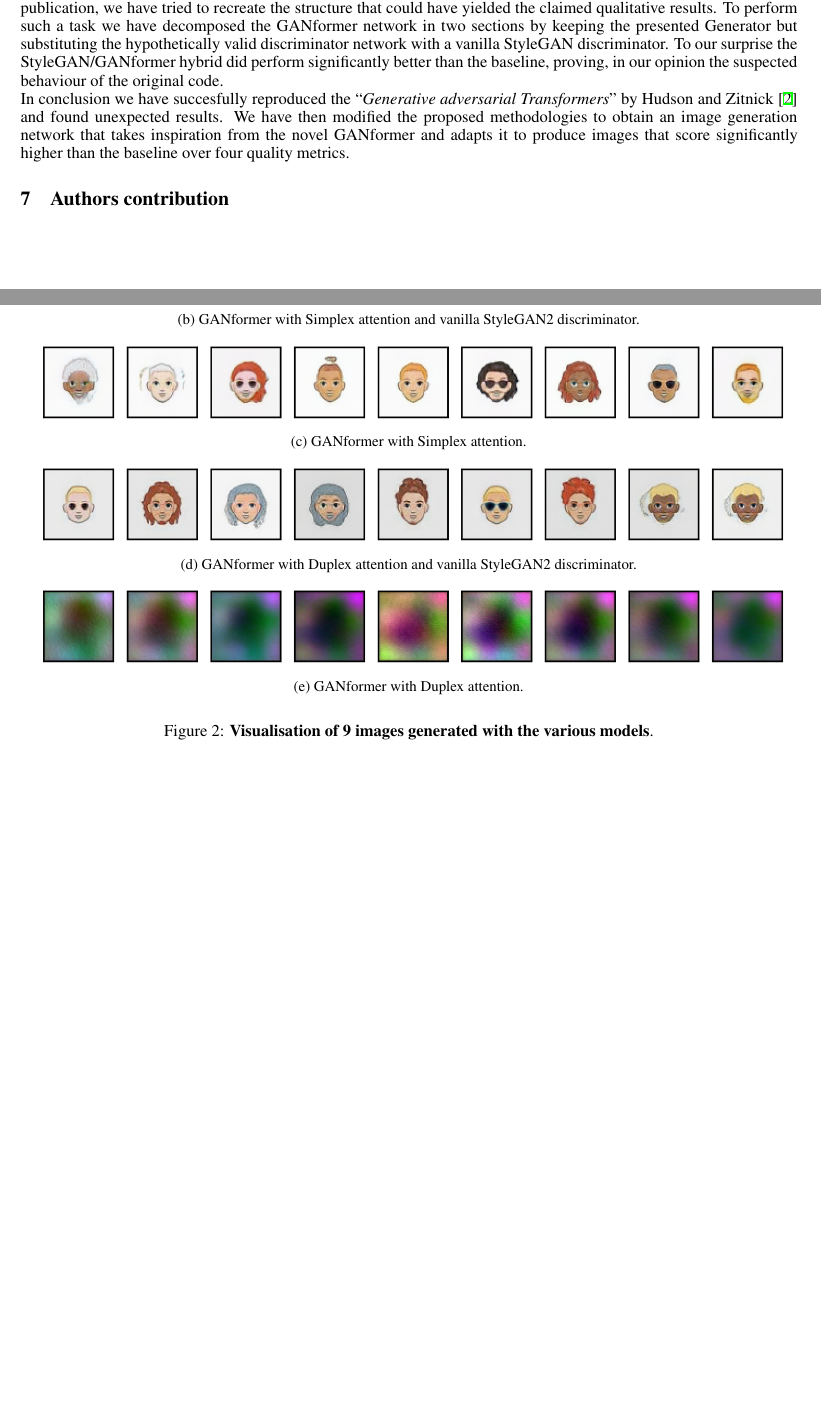
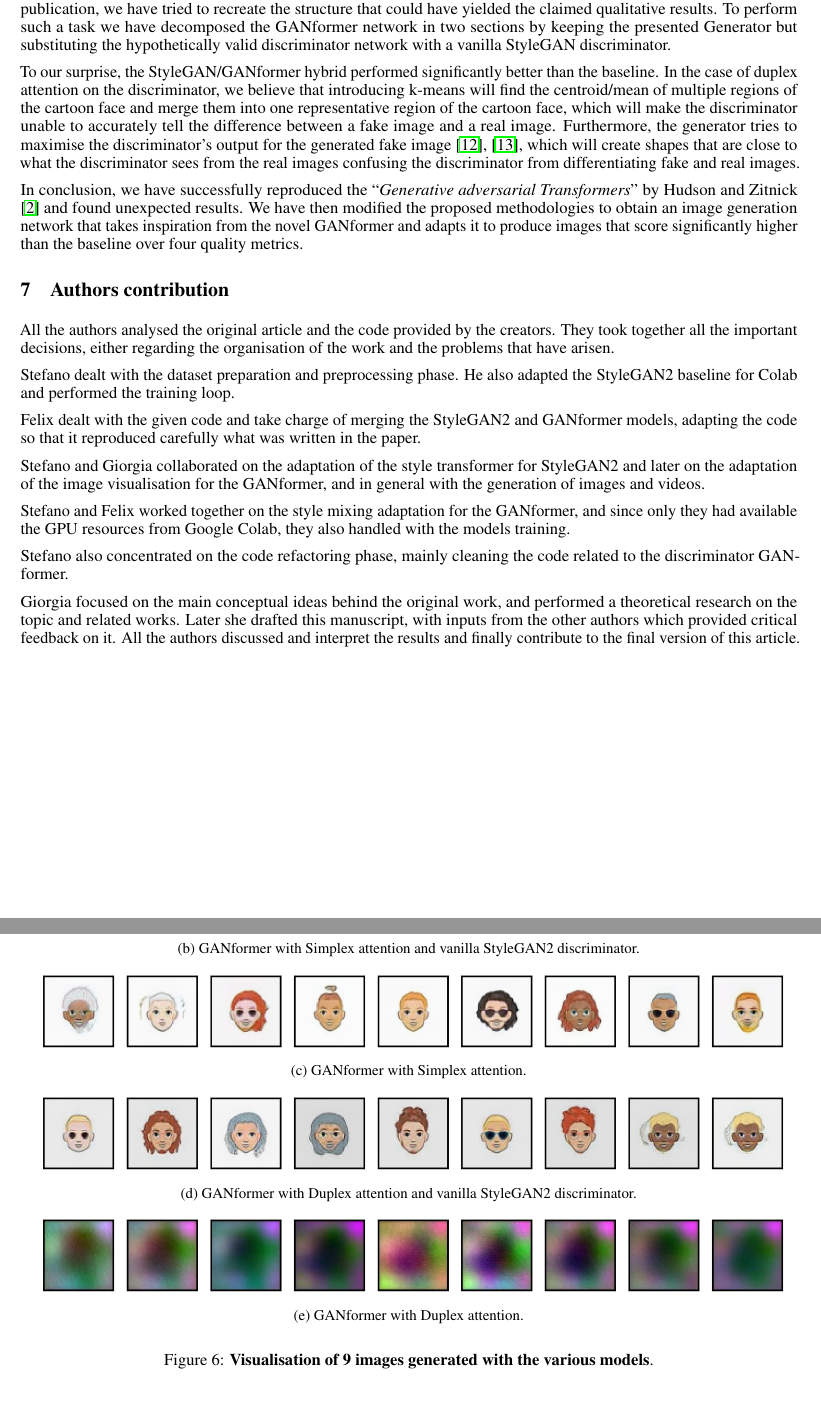
Before and after one commit to GiorgiaAuroraAdorni/gansformer-reproducibility-challenge, a LaTeX paper (report/main.tex): two parts of pages 8 and 9 of 15 before the commit and two parts of pages 8 and 13 of 15 after it, joined at a grey line, cut so that both start at the same text, the shorter picture padded with empty space. The pictures show the PDF file report/main.pdf that the author committed with the source.

Commit message:
Almost final version after brainstorming

```diff
--- a/report/main.tex
+++ b/report/main.tex
@@ -672,52 +654,41 @@
 	the presented
 	Generator but substituting the hypothetically valid discriminator network with a vanilla StyleGAN
 	discriminator.
-	To our surprise the StyleGAN/GANformer hybrid did perform significantly better than the baseline,
-	proving,
-	in our opinion the suspected behaviour of the original code.
-	% explaination missing
-	\\
-	In conclusion we have succesfully reproduced the ``\emph{Generative adversarial Transformers}'' by
-	\citet{hudson2021generative}
-	and found unexpected results.
+
+	To our surprise, the StyleGAN/GANformer hybrid performed significantly better than the baseline. In
+	the case of duplex attention on the discriminator, we believe that introducing k-means will find the
+	centroid/mean of multiple regions of the cartoon face and merge them into one representative region
+	of the cartoon face, which will make the discriminator unable to accurately tell the difference
+	between a fake image and a real image. Furthermore, the generator tries to maximise the
+	discriminator's output for the generated fake image \cite{gulrajani_improved_2017},
+	\cite{arjovsky_wasserstein_2017}, which will create shapes that are close to what the discriminator
+	sees from the real images confusing the discriminator from differentiating fake and real images.
+
+	In conclusion, we have successfully reproduced the ``\emph{Generative adversarial Transformers}''
+	by \citet{hudson2021generative} and found unexpected results.
 	We have then modified the proposed methodologies to obtain an image generation network that
 	takes inspiration from the
 	novel GANformer and adapts it to produce images that score significantly higher than the baseline
 	over four quality metrics.
+
 	\section{Authors contribution}
+	All the authors analysed the original article and the code provided by the creators.
+	They took together all the important decisions, either regarding the organisation of the work and the
+	problems that have arisen.
 
+	Stefano dealt with the dataset preparation and preprocessing phase. He also adapted the StyleGAN2
+	baseline for Colab and performed the training loop.
 
+	Felix dealt with the given code and take charge of merging the StyleGAN2 and GANformer models,
+	adapting the code so that it reproduced carefully what was written in the paper.
 
+	Stefano and Giorgia collaborated on the adaptation of the style transformer for StyleGAN2 and later
+	on the adaptation of the image visualisation for the GANformer, and in general with the generation
+	of images and videos.
 
-	\begin{figure}[htpb]
-		\centering
-		\begin{subfigure}{\linewidth}
-			\includegraphics[width=\linewidth]{random_Stylegan2_300kimg.png}
-			\vspace{-7mm}
-			\caption{StyleGAN2.}
-		\end{subfigure}
-		\begin{subfigure}{\linewidth}
-			\includegraphics[width=\linewidth]{random_GANFormer_Simplex_D_Stylegan2_300kimg.png}
-			\vspace{-7mm}
-			\caption{GANformer with Simplex attention and vanilla StyleGAN2 discriminator.}
-		\end{subfigure}
-		\begin{subfigure}{\linewidth}
-			\includegraphics[width=\linewidth]{random_GANFormer_Simplex_D_Att_300kimg.png}
-			\vspace{-7mm}
-			\caption{GANformer with Simplex attention.}
-		\end{subfigure}
-		\begin{subfigure}{\linewidth}
-			\includegraphics[width=\linewidth]{random_GANFormer_Duplex_D_Stylegan2_300kimg.png}
-			\vspace{-7mm}
-			\caption{GANformer with Duplex attention and vanilla StyleGAN2 discriminator.}
-		\end{subfigure}
-		\begin{subfigure}{\linewidth}
-			\includegraphics[width=\linewidth]{random_GANFormer_Duplex_D_Att_300kimg.png}
-			\vspace{-7mm}
-			\caption{GANformer with Duplex attention.}
-		\end{subfigure}
-		\vspace{3mm}
-		\caption{\textbf{Visualisation of 9 images generated with the various models}.}\label{fig:random}
-	\end{figure}
+	Stefano and Felix worked together on the style mixing adaptation for the GANformer, and since only
+	they had available the GPU resources from Google Colab, they also handled with the models training.
 
+	Stefano also concentrated on the code refactoring phase, mainly cleaning the code related to the
+	discriminator GANformer.
 
@@ -730,29 +695,9 @@
-		\end{subfigure}
-		\begin{subfigure}{\linewidth}
-			\includegraphics[width=\linewidth]{interpolation_GANFormer_Simplex_D_Stylegan2_300kimg.png}
-			\vspace{-7mm}
-			\caption{GANformer with Simplex attention and vanilla StyleGAN2 discriminator.}
-		\end{subfigure}
-		\begin{subfigure}{\linewidth}
-			\includegraphics[width=\linewidth]{interpolation_GANFormer_Simplex_D_Att_300kimg.png}
-			\vspace{-7mm}
-			\caption{GANformer with Simplex attention.}
-		\end{subfigure}
-		\begin{subfigure}{\linewidth}
-			\includegraphics[width=\linewidth]{interpolation_GANFormer_Duplex_D_Stylegan2_300kimg.png}
-			\vspace{-7mm}
-			\caption{GANformer with Duplex attention and vanilla StyleGAN2 discriminator.}
-		\end{subfigure}
-		\begin{subfigure}{\linewidth}
-			\includegraphics[width=\linewidth]{interpolation_GANFormer_Duplex_D_Att_300kimg.png}
-			\vspace{-7mm}
-			\caption{GANformer with Duplex attention.}
-		\end{subfigure}
-		\vspace{3mm}
-		\caption{\textbf{Simple $\mathbf{z}$ interpolation using of the various models}.}
-		\label{fig:interpolation}
-	\end{figure}
-
+	Giorgia focused on the main conceptual ideas behind the original work, and performed a theoretical
+	research on the topic and related works.
+	Later she drafted this manuscript, with inputs from the other authors which provided critical
+	feedback on it.
+	All the authors discussed and interpret the results and finally contribute to the final version of this
+	article.
 
 	\clearpage
 	\appendix
@@ -1057,3 +1002,34 @@
 		\end{tabularx}
 	\end{table}
 
+	\subsection{Results} \label{subsec:app_results}
+	\begin{figure}[htpb]
+		\centering
+		\begin{subfigure}{\linewidth}
+			\includegraphics[width=\linewidth]{random_Stylegan2_300kimg.png}
+			\vspace{-7mm}
+			\caption{StyleGAN2.}
+		\end{subfigure}
+		\begin{subfigure}{\linewidth}
+			\includegraphics[width=\linewidth]{random_GANFormer_Simplex_D_Stylegan2_300kimg.png}
+			\vspace{-7mm}
+			\caption{GANformer with Simplex attention and vanilla StyleGAN2 discriminator.}
+		\end{subfigure}
+		\begin{subfigure}{\linewidth}
+			\includegraphics[width=\linewidth]{random_GANFormer_Simplex_D_Att_300kimg.png}
+			\vspace{-7mm}
+			\caption{GANformer with Simplex attention.}
+		\end{subfigure}
+		\begin{subfigure}{\linewidth}
+			\includegraphics[width=\linewidth]{random_GANFormer_Duplex_D_Stylegan2_300kimg.png}
+			\vspace{-7mm}
+			\caption{GANformer with Duplex attention and vanilla StyleGAN2 discriminator.}
+		\end{subfigure}
+		\begin{subfigure}{\linewidth}
+			\includegraphics[width=\linewidth]{random_GANFormer_Duplex_D_Att_300kimg.png}
+			\vspace{-7mm}
+			\caption{GANformer with Duplex attention.}
+		\end{subfigure}
+		\vspace{3mm}
+		\caption{\textbf{Visualisation of 9 images generated with the various models}.}\label{fig:random}
+	\end{figure}
@@ -1060,3 +1044,30 @@
+		\end{subfigure}
+		\begin{subfigure}{\linewidth}
+			\includegraphics[width=\linewidth]{interpolation_GANFormer_Simplex_D_Stylegan2_300kimg.png}
+			\vspace{-7mm}
+			\caption{GANformer with Simplex attention and vanilla StyleGAN2 discriminator.}
+		\end{subfigure}
+		\begin{subfigure}{\linewidth}
+			\includegraphics[width=\linewidth]{interpolation_GANFormer_Simplex_D_Att_300kimg.png}
+			\vspace{-7mm}
+			\caption{GANformer with Simplex attention.}
+		\end{subfigure}
+		\begin{subfigure}{\linewidth}
+			\includegraphics[width=\linewidth]{interpolation_GANFormer_Duplex_D_Stylegan2_300kimg.png}
+			\vspace{-7mm}
+			\caption{GANformer with Duplex attention and vanilla StyleGAN2 discriminator.}
+		\end{subfigure}
+		\begin{subfigure}{\linewidth}
+			\includegraphics[width=\linewidth]{interpolation_GANFormer_Duplex_D_Att_300kimg.png}
+			\vspace{-7mm}
+			\caption{GANformer with Duplex attention.}
+		\end{subfigure}
+		\vspace{3mm}
+		\caption{\textbf{Simple $\mathbf{z}$ interpolation using of the various models}.}
+		\label{fig:interpolation}
+	\end{figure}
+
+
 	\clearpage
 	\bibliography{bibliography}
 	\bibliographystyle{unsrtnat}
```
Also changed, not shown: report/images/imgAll.jpeg (added), report/main.pdf, report/main.tex (130 more changed lines).
